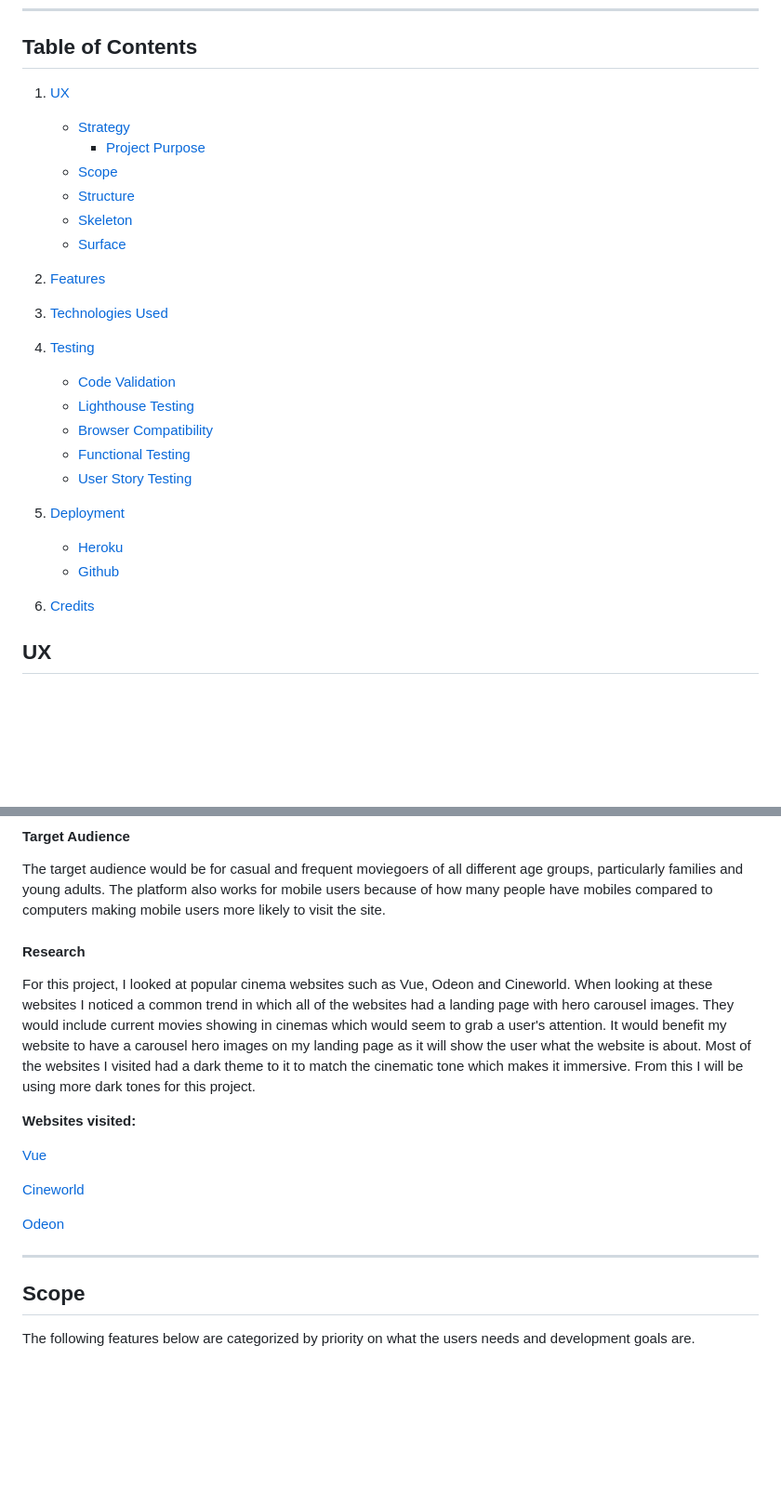
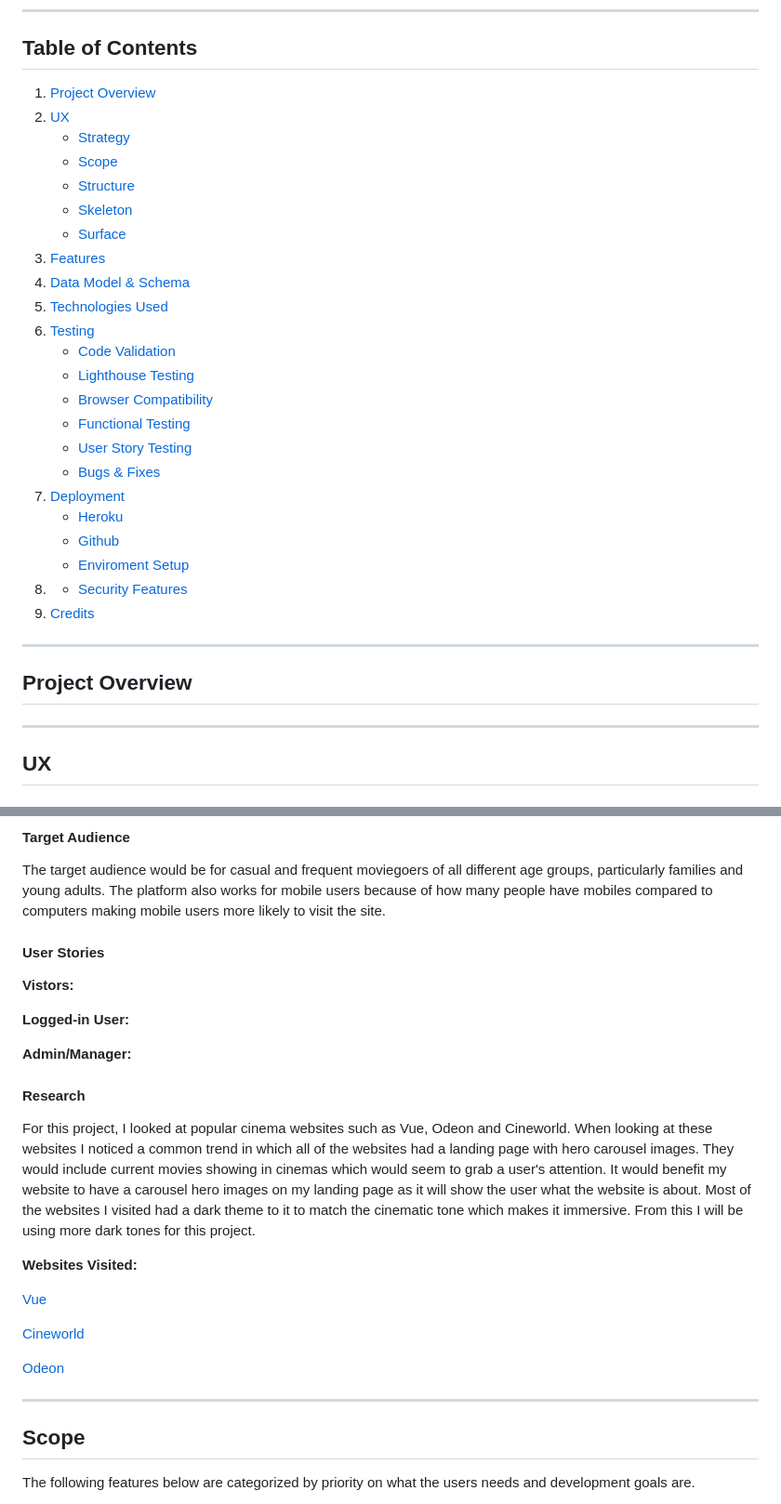
Before and after one commit to EllisBale/movie_portal, a Markdown page: README.md, 2 parts joined by grey strips. Shown at 93% size. Rendered like a GitHub page; blank space fills up the shorter version.

Commit message:
Docs: improve readme.md layout by adding more content

```diff
--- a/README.md
+++ b/README.md
@@ -7,31 +7,36 @@
 
 
 
-1. [UX](#ux)
+1. [Project Overview](#project-overview)
+2. [UX](#ux)
     - [Strategy](#strategy)
-        - [Project Purpose](#project-purpose)
     - [Scope](#scope)
     - [Structure](#structure)
     - [Skeleton](#skeleton)
     - [Surface](#surface)
-
-2. [Features](#features)
-
-3. [Technologies Used](#technologies-used)
-
-4. [Testing](#testing)
+3. [Features](#features)
+4. [Data Model & Schema](#data-model--schema)
+5. [Technologies Used](#technologies-used)
+6. [Testing](#testing)
     - [Code Validation](#code-validation)
     - [Lighthouse Testing](#lighthouse-testing)
     - [Browser Compatibility](#browser-compatibility)
     - [Functional Testing](#functional-testing)
     - [User Story Testing](#user-story-testing)
-
-5. [Deployment](#deployment)
+    - [Bugs & Fixes](#bugs--fixes)
+7. [Deployment](#deployment)
     - [Heroku](#heroku)
     - [Github](#github)
+    - [Enviroment Setup](#enviroment-setup)
+8. - [Security Features](#security-features)
+9. [Credits](#credits)
 
-6. [Credits](#credits)
+---
 
+## Project Overview
+
+
+---
 
 ## **UX**
 
@@ -56,6 +61,17 @@ The site owner goals would be to increase ticket sales, improve customer experie
 The target audience would be for casual and frequent moviegoers of all different age groups, particularly families and young adults. The platform also works for mobile users because of how many people have mobiles compared to computers making mobile users more likely to visit the site.
 
 
+#### User Stories
+
+
+**Vistors:**
+
+
+**Logged-in User:**
+
+
+**Admin/Manager:**
+
 
 
 #### Research
@@ -63,7 +79,7 @@ The target audience would be for casual and frequent moviegoers of all different
 For this project, I looked at popular cinema websites such as Vue, Odeon and Cineworld. When looking at these websites I noticed a common trend in which all of the websites had a landing page with hero carousel images. They would include current movies showing in cinemas which would seem to grab a user's attention. It would benefit my website to have a carousel hero images on my landing page as it will show the user what the website is about. Most of the websites I visited had a dark theme to it to match the cinematic tone which makes it immersive. From this I will be using more dark tones for this project.
 
 
-**Websites visited:**
+**Websites Visited:**
 
 [Vue](https://www.myvue.com/)
 
@@ -73,7 +89,7 @@ For this project, I looked at popular cinema websites such as Vue, Odeon and Cin
 
 
 
-- - -
+---
 
 ## Scope
 
```
Also changed, not shown: other parts of README.md (+65 -67 lines).
